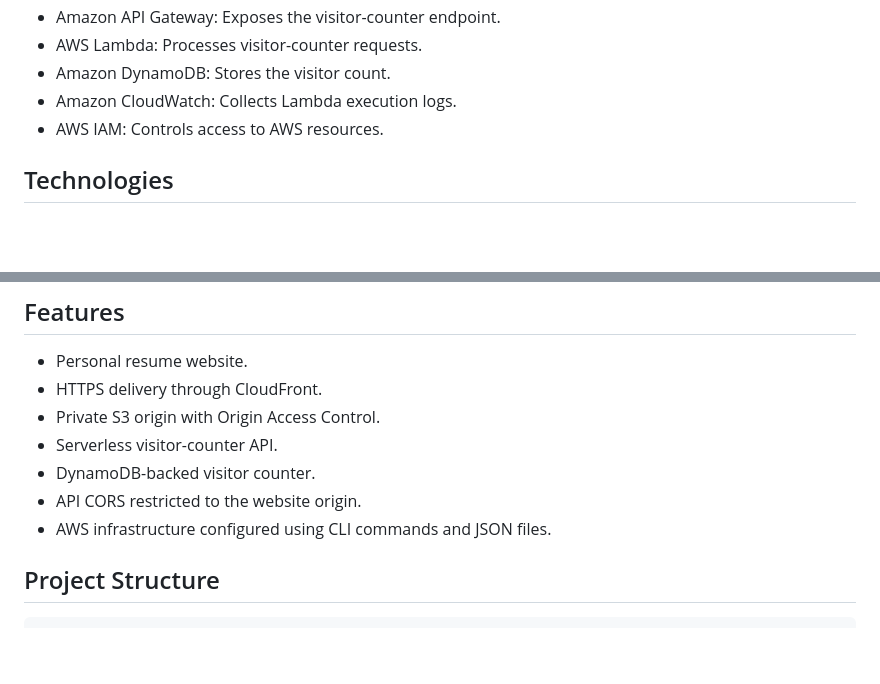
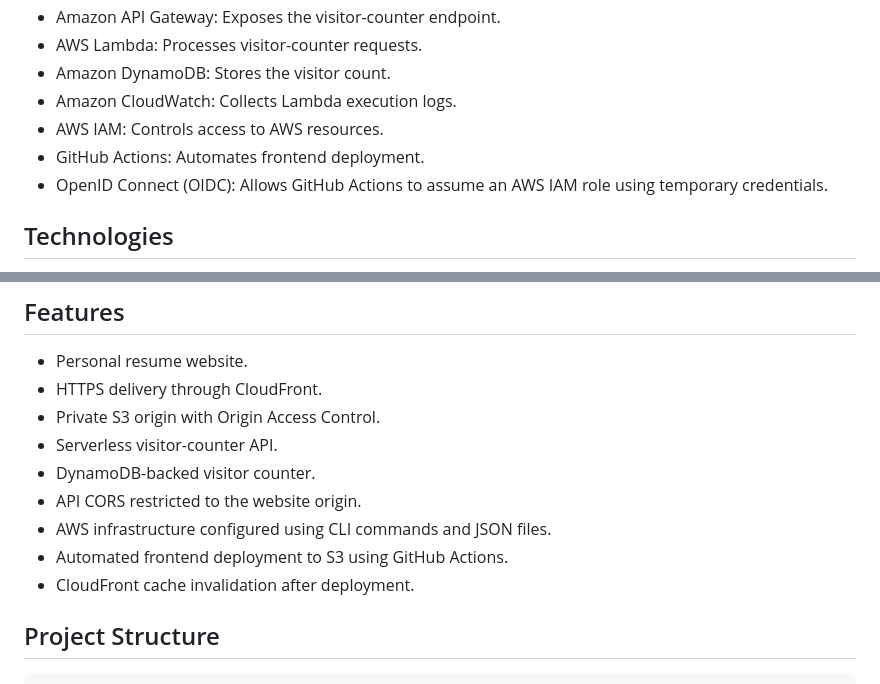
Before and after one commit to Krishnna0001/aws-cloud-resume-challenge, a Markdown page: README.md, 2 parts joined by grey strips. Drawn GitHub-style; blank space fills up the shorter version.

```diff
--- a/README.md
+++ b/README.md
@@ -28,6 +28,8 @@ Browser -> Amazon API Gateway -> AWS Lambda -> Amazon DynamoDB
 - Amazon DynamoDB: Stores the visitor count.
 - Amazon CloudWatch: Collects Lambda execution logs.
 - AWS IAM: Controls access to AWS resources.
+- GitHub Actions: Automates frontend deployment.
+- OpenID Connect (OIDC): Allows GitHub Actions to assume an AWS IAM role using temporary credentials.
 
 ## Technologies
 
@@ -48,6 +50,8 @@ Browser -> Amazon API Gateway -> AWS Lambda -> Amazon DynamoDB
 - DynamoDB-backed visitor counter.
 - API CORS restricted to the website origin.
 - AWS infrastructure configured using CLI commands and JSON files.
+- Automated frontend deployment to S3 using GitHub Actions.
+- CloudFront cache invalidation after deployment.
 
 ## Project Structure
 
```
Also changed, not shown: other parts of README.md (+11 -3 lines).
